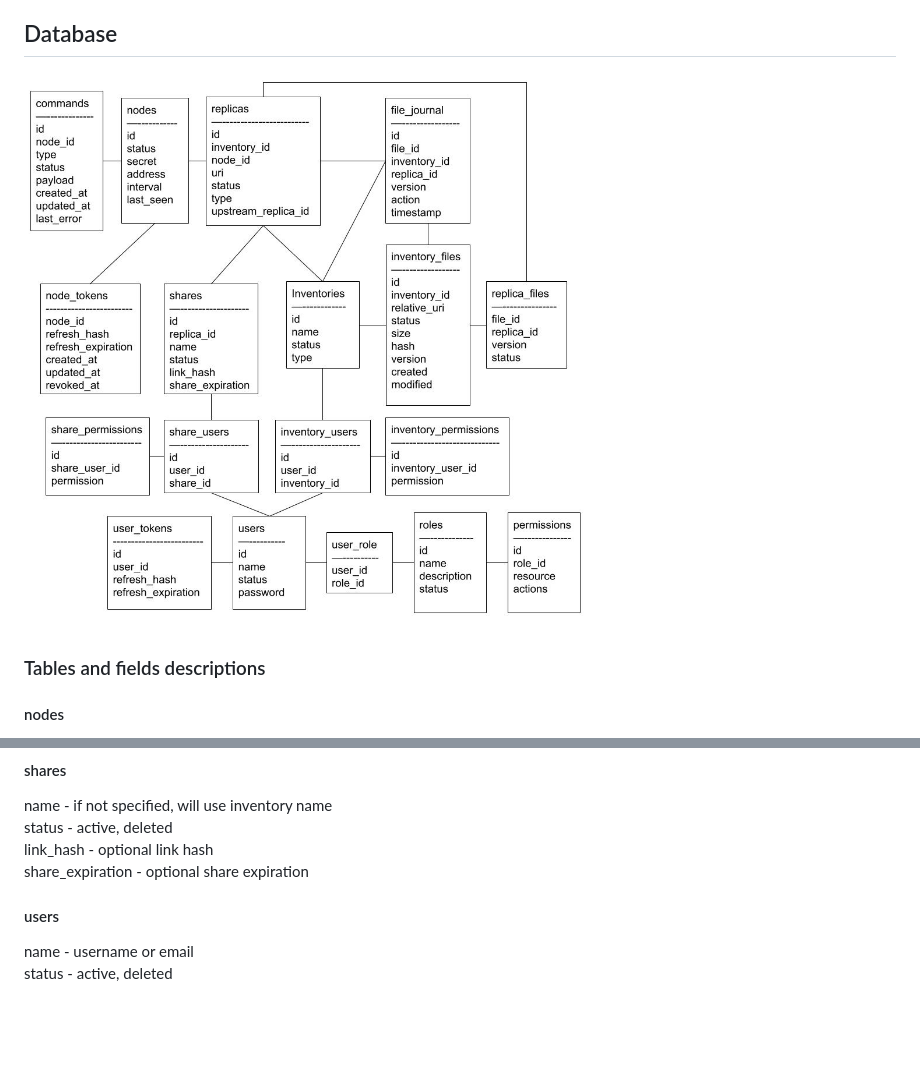
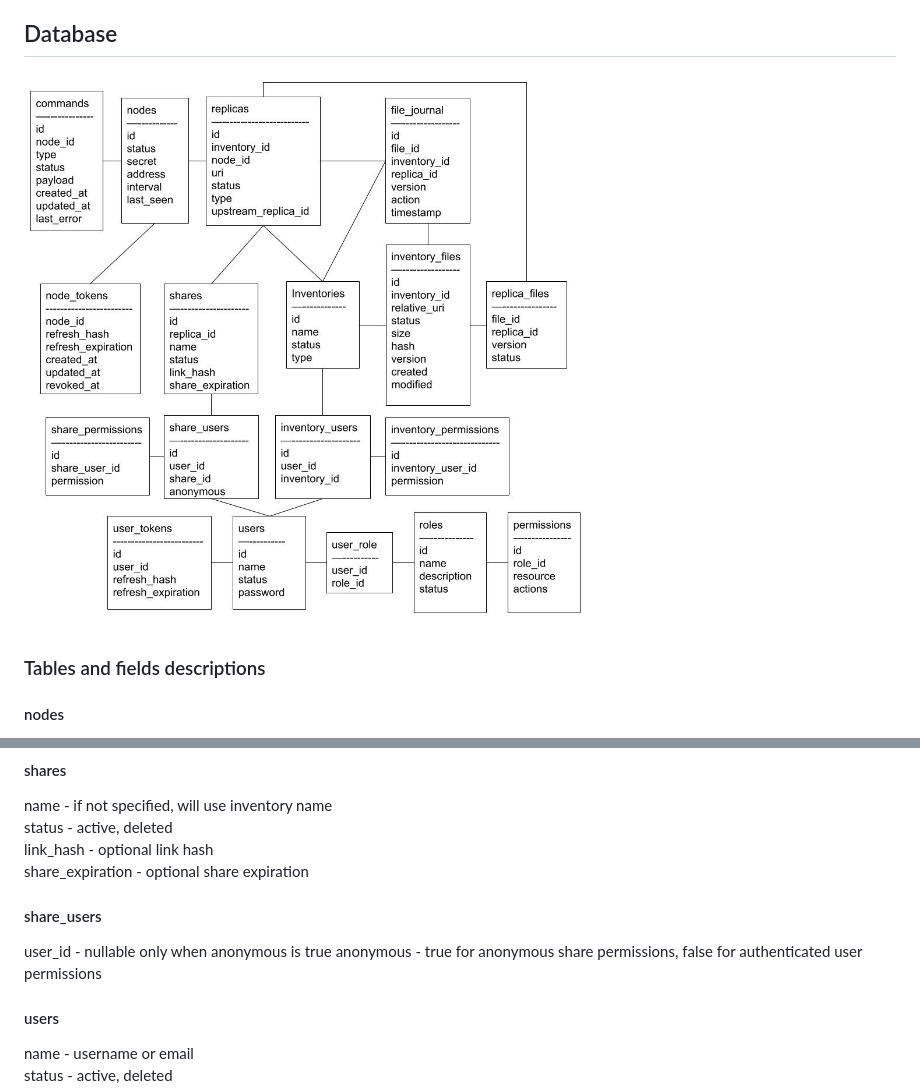
Before and after one commit to markojov78/replica, a Markdown page: docs/application.md, 2 parts joined by grey strips. GitHub-like rendering; pictures changed too: docs/database.jpg; blank space fills up the shorter version.

```diff
--- a/docs/application.md
+++ b/docs/application.md
@@ -143,6 +143,10 @@ name - if not specified, will use inventory name
 status - active, deleted
 link_hash - optional link hash
 share_expiration - optional share expiration
+
+#### share_users
+user_id - nullable only when anonymous is true
+anonymous - true for anonymous share permissions, false for authenticated user permissions
 
 #### users
 name - username or email
```
Also changed, not shown: other parts of docs/application.md (+5 -5 lines), docs/api.md (+23 -8 lines), 7 other files.
